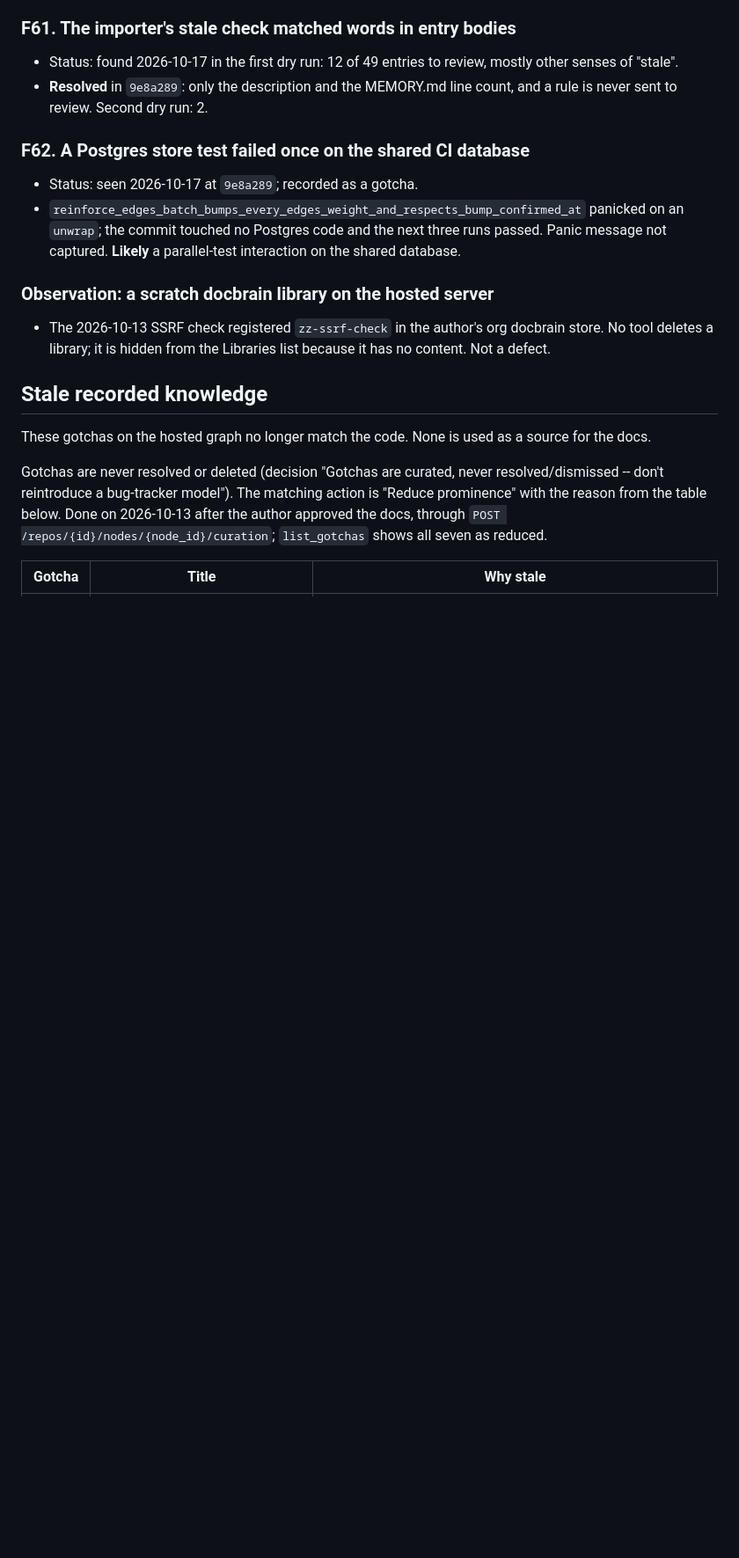
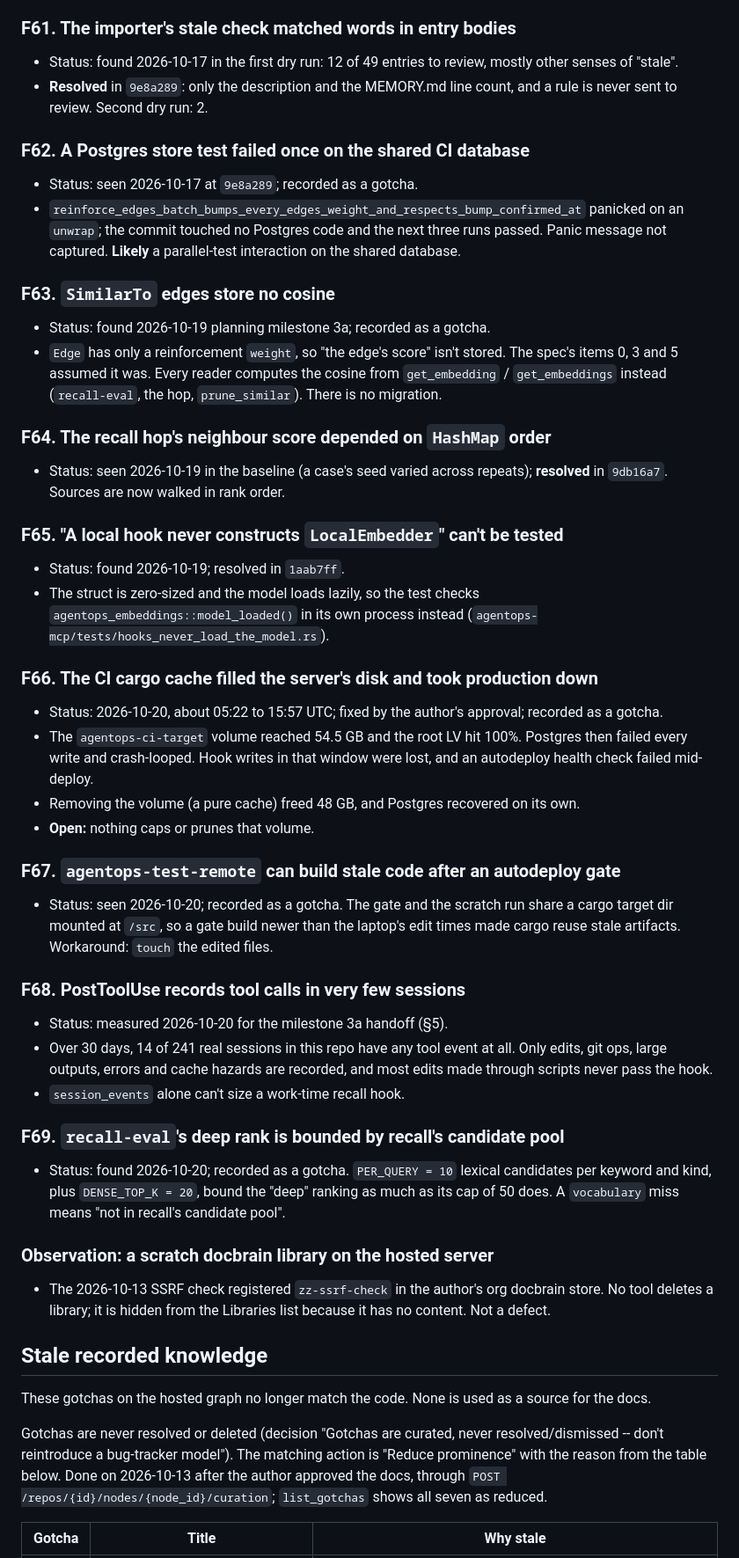
Before and after one commit to Jesus-Glez60/agentops, a Markdown page: docs/engineering/findings.md, the part around the change. Shown at 88% size. Drawn GitHub-style; blank space fills up the shorter version.

Commit message:
Write the milestone 3a handoff report
15/20 in plan mode against a 16/20 target (baseline 10/20); every other
target met: 4/5 of milestone 2's prompts, p95 129 ms, 0 dense timeouts,
0% of memories unlinked. Lists what shipped per item with its score and
every deviation with who approved it, the remaining misses by category,
final parameter values, the interfaces milestone 3b reuses, and its
inputs from the server (tool events per session, memories reachable per
file, PostToolUse latency). Adds findings F63-F69.

```diff
--- a/docs/engineering/findings.md
+++ b/docs/engineering/findings.md
@@ -468,6 +468,41 @@ The 2026-10-14 pass followed the author's decisions in `questions.md` A-6 to A-1
 - Status: seen 2026-10-17 at `9e8a289`; recorded as a gotcha.
 - `reinforce_edges_batch_bumps_every_edges_weight_and_respects_bump_confirmed_at` panicked on an `unwrap`; the commit touched no Postgres code and the next three runs passed. Panic message not captured. **Likely** a parallel-test interaction on the shared database.
 
+### F63. `SimilarTo` edges store no cosine
+
+- Status: found 2026-10-19 planning milestone 3a; recorded as a gotcha.
+- `Edge` has only a reinforcement `weight`, so "the edge's score" isn't stored. The spec's items 0, 3 and 5 assumed it was. Every reader computes the cosine from `get_embedding` / `get_embeddings` instead (`recall-eval`, the hop, `prune_similar`). There is no migration.
+
+### F64. The recall hop's neighbour score depended on `HashMap` order
+
+- Status: seen 2026-10-19 in the baseline (a case's seed varied across repeats); **resolved** in `9db16a7`. Sources are now walked in rank order.
+
+### F65. "A local hook never constructs `LocalEmbedder`" can't be tested
+
+- Status: found 2026-10-19; resolved in `1aab7ff`.
+- The struct is zero-sized and the model loads lazily, so the test checks `agentops_embeddings::model_loaded()` in its own process instead (`agentops-mcp/tests/hooks_never_load_the_model.rs`).
+
+### F66. The CI cargo cache filled the server's disk and took production down
+
+- Status: 2026-10-20, about 05:22 to 15:57 UTC; fixed by the author's approval; recorded as a gotcha.
+- The `agentops-ci-target` volume reached 54.5 GB and the root LV hit 100%. Postgres then failed every write and crash-looped. Hook writes in that window were lost, and an autodeploy health check failed mid-deploy.
+- Removing the volume (a pure cache) freed 48 GB, and Postgres recovered on its own.
+- **Open:** nothing caps or prunes that volume.
+
+### F67. `agentops-test-remote` can build stale code after an autodeploy gate
+
+- Status: seen 2026-10-20; recorded as a gotcha. The gate and the scratch run share a cargo target dir mounted at `/src`, so a gate build newer than the laptop's edit times made cargo reuse stale artifacts. Workaround: `touch` the edited files.
+
+### F68. PostToolUse records tool calls in very few sessions
+
+- Status: measured 2026-10-20 for the milestone 3a handoff (§5).
+- Over 30 days, 14 of 241 real sessions in this repo have any tool event at all. Only edits, git ops, large outputs, errors and cache hazards are recorded, and most edits made through scripts never pass the hook.
+- `session_events` alone can't size a work-time recall hook.
+
+### F69. `recall-eval`'s deep rank is bounded by recall's candidate pool
+
+- Status: found 2026-10-20; recorded as a gotcha. `PER_QUERY = 10` lexical candidates per keyword and kind, plus `DENSE_TOP_K = 20`, bound the "deep" ranking as much as its cap of 50 does. A `vocabulary` miss means "not in recall's candidate pool".
+
 ### Observation: a scratch docbrain library on the hosted server
 
 - The 2026-10-13 SSRF check registered `zz-ssrf-check` in the author's org docbrain store. No tool deletes a library; it is hidden from the Libraries list because it has no content. Not a defect.
```
Also changed, not shown: 1 other file.
